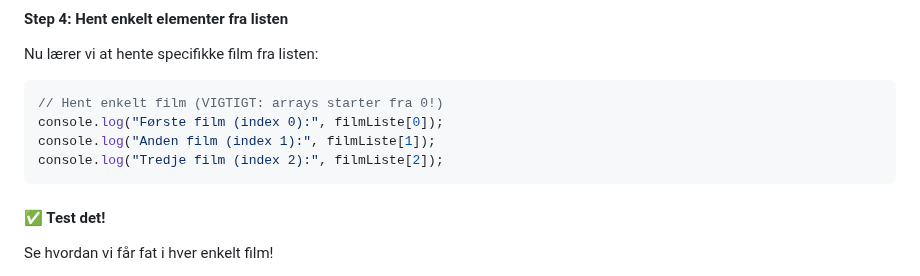
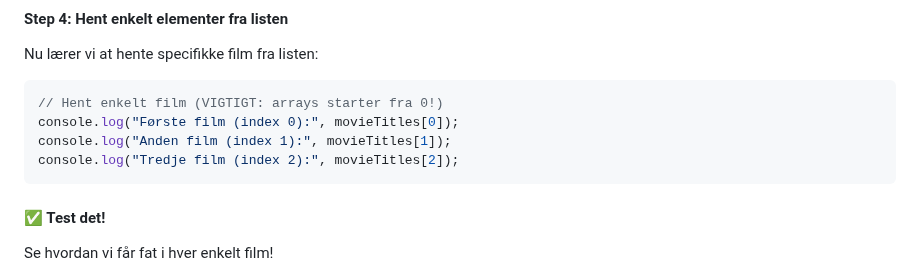
Before and after one commit to cederdorff/js-movie-app, a Markdown page: _exercises/movie-app-1.md, the part around the change. GitHub-like rendering.

Commit message:
Update console log statements to use movieTitles array for clarity

````diff
--- a/_exercises/movie-app-1.md
+++ b/_exercises/movie-app-1.md
@@ -389,9 +389,9 @@ Nu lærer vi at hente specifikke film fra listen:
 
 ```javascript
 // Hent enkelt film (VIGTIGT: arrays starter fra 0!)
-console.log("Første film (index 0):", filmListe[0]);
-console.log("Anden film (index 1):", filmListe[1]);
-console.log("Tredje film (index 2):", filmListe[2]);
+console.log("Første film (index 0):", movieTitles[0]);
+console.log("Anden film (index 1):", movieTitles[1]);
+console.log("Tredje film (index 2):", movieTitles[2]);
 ```
 
 #### ✅ Test det!
````
